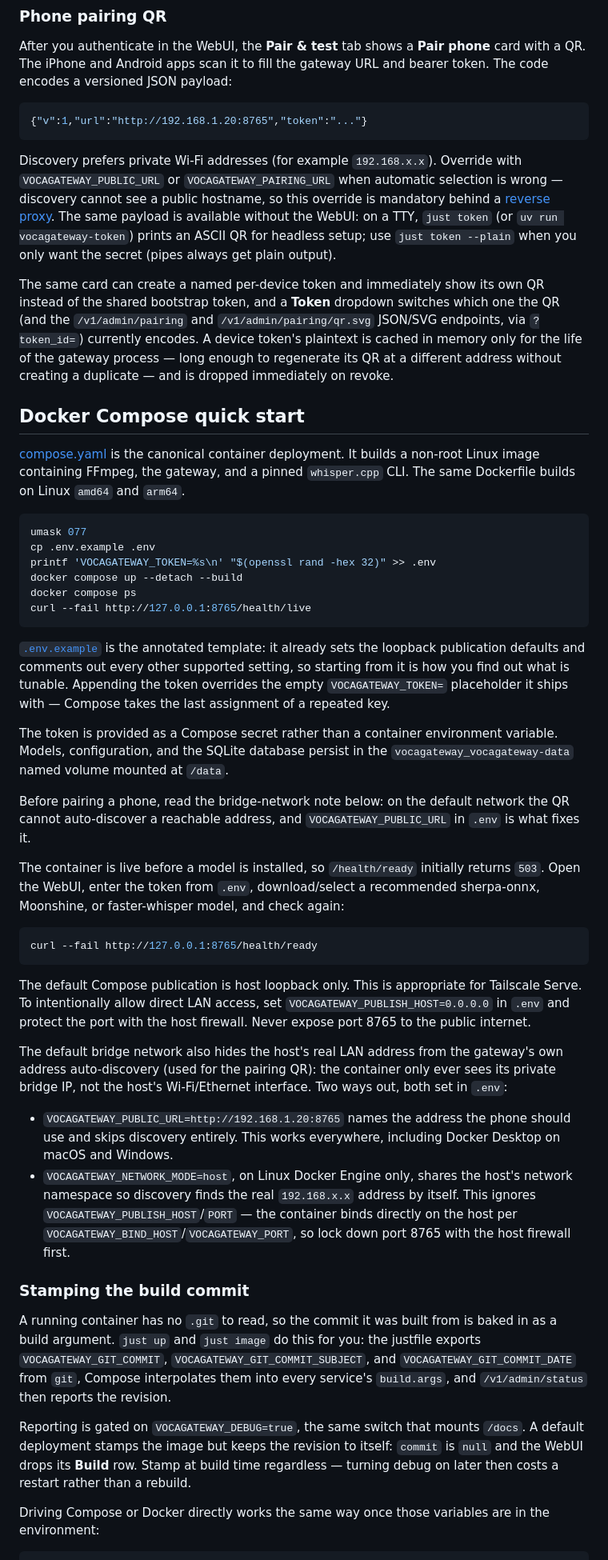
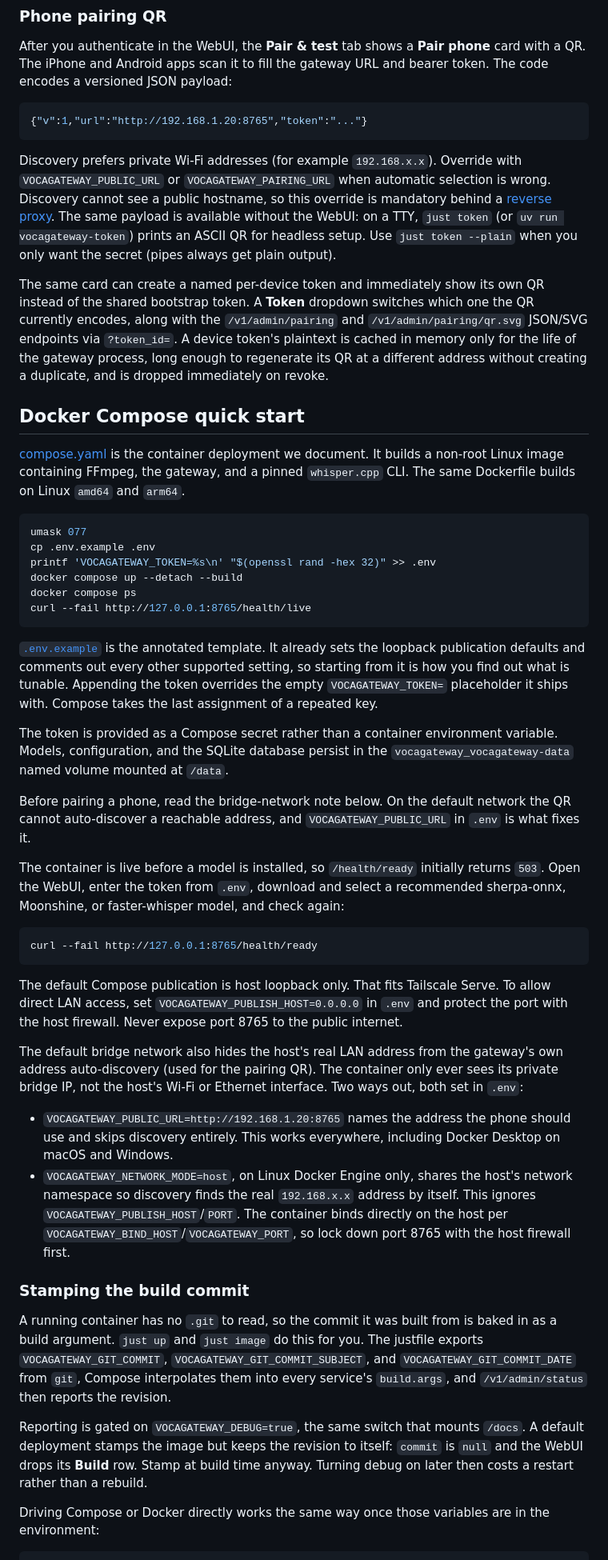
Before and after one commit to VocaHQ/vocagateway, a Markdown page: README.md, the part around one of its changes. Shown at 80% size. GitHub-like rendering.

````diff
--- a/README.md
+++ b/README.md
@@ -173,26 +174,26 @@ The code encodes a versioned JSON payload:
 {"v":1,"url":"http://192.168.1.20:8765","token":"..."}
 ```
 
-Discovery prefers private Wi‑Fi addresses (for example `192.168.x.x`). Override
+Discovery prefers private Wi-Fi addresses (for example `192.168.x.x`). Override
 with `VOCAGATEWAY_PUBLIC_URL` or `VOCAGATEWAY_PAIRING_URL` when automatic selection
-is wrong — discovery cannot see a public hostname, so this override is mandatory
+is wrong. Discovery cannot see a public hostname, so this override is mandatory
 behind a [reverse proxy](#https-reverse-proxy-vps). The same payload is available
 without the WebUI: on a TTY,
 `just token` (or `uv run vocagateway-token`) prints an ASCII QR for headless
-setup; use `just token --plain` when you only want the secret (pipes always get
+setup. Use `just token --plain` when you only want the secret (pipes always get
 plain output).
 
 The same card can create a named per-device token and immediately show its own
-QR instead of the shared bootstrap token, and a **Token** dropdown
-switches which one the QR (and the `/v1/admin/pairing` and
-`/v1/admin/pairing/qr.svg` JSON/SVG endpoints, via `?token_id=`) currently
-encodes. A device token's plaintext is cached in memory only for the life of
-the gateway process — long enough to regenerate its QR at a different address
-without creating a duplicate — and is dropped immediately on revoke.
+QR instead of the shared bootstrap token. A **Token** dropdown switches which
+one the QR currently encodes, along with the `/v1/admin/pairing` and
+`/v1/admin/pairing/qr.svg` JSON/SVG endpoints via `?token_id=`. A device token's
+plaintext is cached in memory only for the life of the gateway process, long
+enough to regenerate its QR at a different address without creating a duplicate,
+and is dropped immediately on revoke.
 
 ## Docker Compose quick start
 
-[compose.yaml](compose.yaml) is the canonical container deployment. It builds a
+[compose.yaml](compose.yaml) is the container deployment we document. It builds a
 non-root Linux image containing FFmpeg, the gateway, and a pinned `whisper.cpp`
 CLI. The same Dockerfile builds on Linux `amd64` and `arm64`.
 
@@ -205,51 +206,51 @@ docker compose ps
 curl --fail http://127.0.0.1:8765/health/live
 ```
 
-[`.env.example`](.env.example) is the annotated template: it already sets the
-loopback publication defaults and comments out every other supported setting,
-so starting from it is how you find out what is tunable. Appending the token
-overrides the empty `VOCAGATEWAY_TOKEN=` placeholder it ships with — Compose
+[`.env.example`](.env.example) is the annotated template. It already sets the
+loopback publication defaults and comments out every other supported setting, so
+starting from it is how you find out what is tunable. Appending the token
+overrides the empty `VOCAGATEWAY_TOKEN=` placeholder it ships with. Compose
 takes the last assignment of a repeated key.
 
 The token is provided as a Compose secret rather than a container environment
 variable. Models, configuration, and the SQLite database persist in the
 `vocagateway_vocagateway-data` named volume mounted at `/data`.
 
-Before pairing a phone, read the bridge-network note below: on the default
+Before pairing a phone, read the bridge-network note below. On the default
 network the QR cannot auto-discover a reachable address, and
 `VOCAGATEWAY_PUBLIC_URL` in `.env` is what fixes it.
 
 The container is live before a model is installed, so `/health/ready` initially
-returns `503`. Open the WebUI, enter the token from `.env`, download/select a
+returns `503`. Open the WebUI, enter the token from `.env`, download and select a
 recommended sherpa-onnx, Moonshine, or faster-whisper model, and check again:
 
 ```sh
 curl --fail http://127.0.0.1:8765/health/ready
 ```
 
-The default Compose publication is host loopback only. This is appropriate for
-Tailscale Serve. To intentionally allow direct LAN access, set
-`VOCAGATEWAY_PUBLISH_HOST=0.0.0.0` in `.env` and protect the port with the host
-firewall. Never expose port 8765 to the public internet.
+The default Compose publication is host loopback only. That fits Tailscale
+Serve. To allow direct LAN access, set `VOCAGATEWAY_PUBLISH_HOST=0.0.0.0` in
+`.env` and protect the port with the host firewall. Never expose port 8765 to
+the public internet.
 
 The default bridge network also hides the host's real LAN address from the
-gateway's own address auto-discovery (used for the pairing QR): the container
-only ever sees its private bridge IP, not the host's Wi-Fi/Ethernet interface.
-Two ways out, both set in `.env`:
+gateway's own address auto-discovery (used for the pairing QR). The container
+only ever sees its private bridge IP, not the host's Wi-Fi or Ethernet
+interface. Two ways out, both set in `.env`:
 
 - `VOCAGATEWAY_PUBLIC_URL=http://192.168.1.20:8765` names the address the phone
   should use and skips discovery entirely. This works everywhere, including
   Docker Desktop on macOS and Windows.
 - `VOCAGATEWAY_NETWORK_MODE=host`, on Linux Docker Engine only, shares the
   host's network namespace so discovery finds the real `192.168.x.x` address by
-  itself. This ignores `VOCAGATEWAY_PUBLISH_HOST`/`PORT` — the container binds
+  itself. This ignores `VOCAGATEWAY_PUBLISH_HOST`/`PORT`. The container binds
   directly on the host per `VOCAGATEWAY_BIND_HOST`/`VOCAGATEWAY_PORT`, so lock
   down port 8765 with the host firewall first.
 
 ### Stamping the build commit
 
 A running container has no `.git` to read, so the commit it was built from is
-baked in as a build argument. `just up` and `just image` do this for you: the
+baked in as a build argument. `just up` and `just image` do this for you. The
 justfile exports `VOCAGATEWAY_GIT_COMMIT`, `VOCAGATEWAY_GIT_COMMIT_SUBJECT`, and
 `VOCAGATEWAY_GIT_COMMIT_DATE` from `git`, Compose interpolates them into every
 service's `build.args`, and `/v1/admin/status` then reports the revision.
@@ -257,7 +258,7 @@ service's `build.args`, and `/v1/admin/status` then reports the revision.
 Reporting is gated on `VOCAGATEWAY_DEBUG=true`, the same switch that mounts
 `/docs`. A default deployment stamps the image but keeps the revision to itself:
 `commit` is `null` and the WebUI drops its **Build** row. Stamp at build time
-regardless — turning debug on later then costs a restart rather than a rebuild.
+anyway. Turning debug on later then costs a restart rather than a rebuild.
 
 Driving Compose or Docker directly works the same way once those variables are
 in the environment:
````
Also changed, not shown: other parts of README.md (+90 -89 lines).
